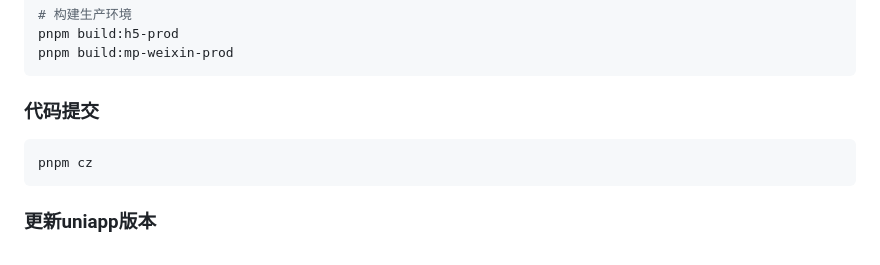
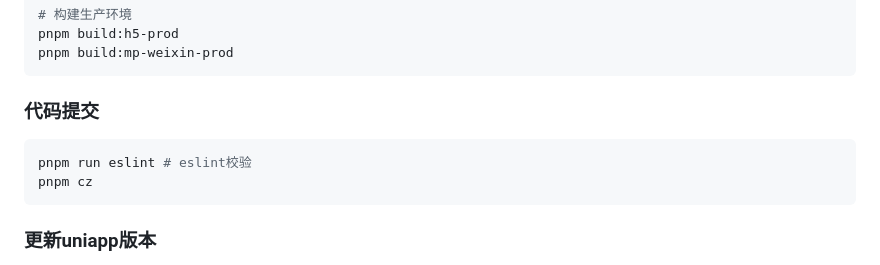
Before and after one commit to betacat-ha/ParkerPal-uni-app, a Markdown page: README.md, the part around the change. Drawn GitHub-style.

Commit message:
更新README
修改：README，规范代码提交

````diff
--- a/README.md
+++ b/README.md
@@ -155,6 +155,7 @@ pnpm build:mp-weixin-prod
 
 ### 代码提交
 ```bash
+pnpm run eslint # eslint校验
 pnpm cz
 ```
 
````
